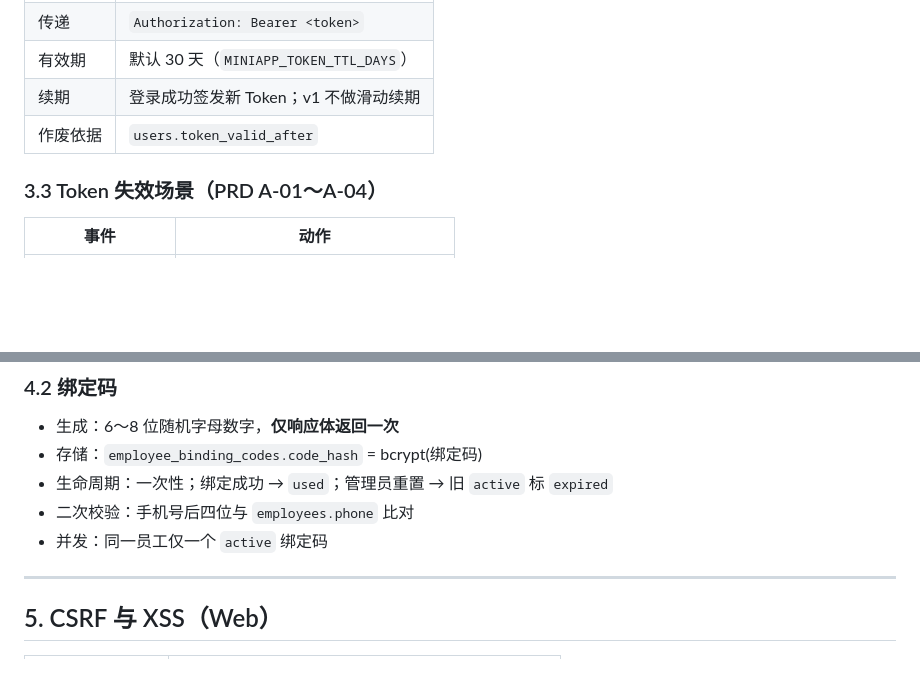
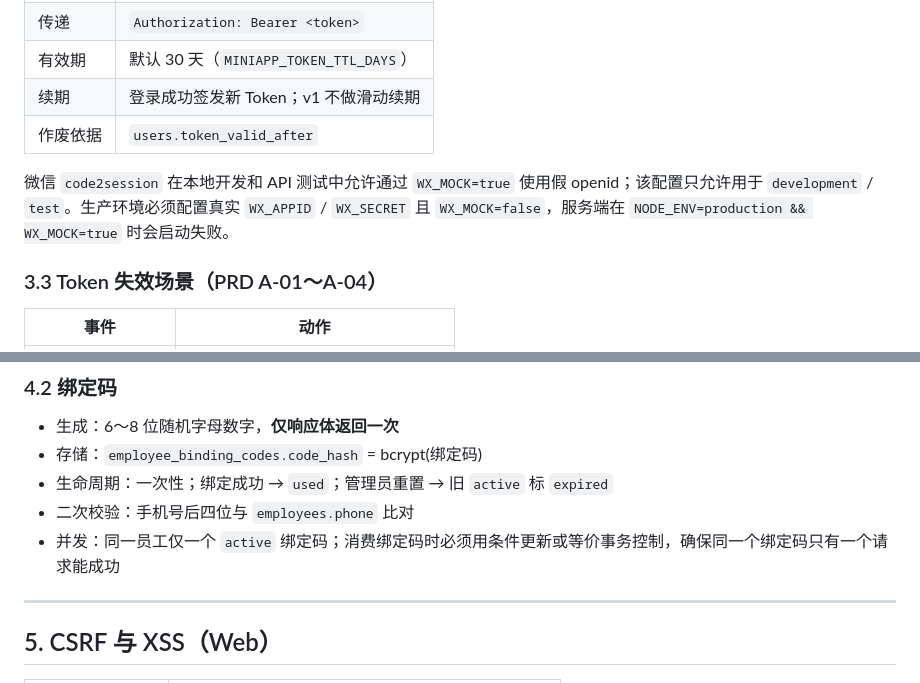
Before and after one commit to pdd1996/easyshift, a Markdown page: docs/SECURITY.md, 2 parts joined by grey strips. GitHub-like rendering; blank space fills up the shorter version.

```diff
--- a/docs/SECURITY.md
+++ b/docs/SECURITY.md
@@ -65,6 +65,8 @@
 | 续期 | 登录成功签发新 Token；v1 不做滑动续期 |
 | 作废依据 | `users.token_valid_after` |
 
+微信 `code2session` 在本地开发和 API 测试中允许通过 `WX_MOCK=true` 使用假 openid；该配置只允许用于 `development` / `test`。生产环境必须配置真实 `WX_APPID` / `WX_SECRET` 且 `WX_MOCK=false`，服务端在 `NODE_ENV=production && WX_MOCK=true` 时会启动失败。
+
 ### 3.3 Token 失效场景（PRD A-01～A-04）
 
 | 事件 | 动作 |
@@ -93,7 +95,7 @@ v1 统一使用 `users.token_valid_after` 作废旧 Token / Web JWT 会话。所
 - 存储：`employee_binding_codes.code_hash` = bcrypt(绑定码)
 - 生命周期：一次性；绑定成功 → `used`；管理员重置 → 旧 `active` 标 `expired`
 - 二次校验：手机号后四位与 `employees.phone` 比对
-- 并发：同一员工仅一个 `active` 绑定码
+- 并发：同一员工仅一个 `active` 绑定码；消费绑定码时必须用条件更新或等价事务控制，确保同一个绑定码只有一个请求能成功
 
 ---
 
```
Also changed, not shown: docs/DEV_GUIDE.md (+13 -1 lines).
